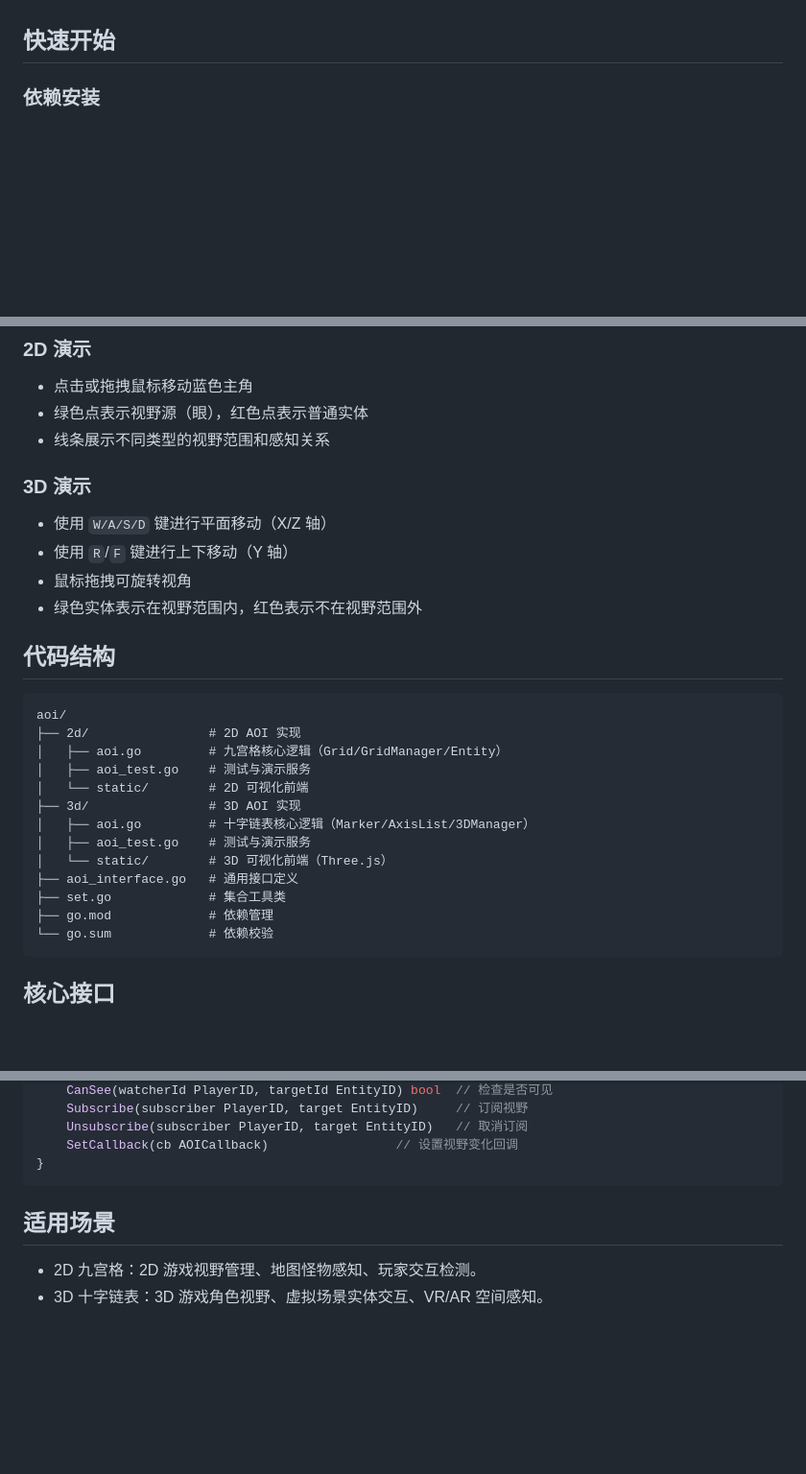
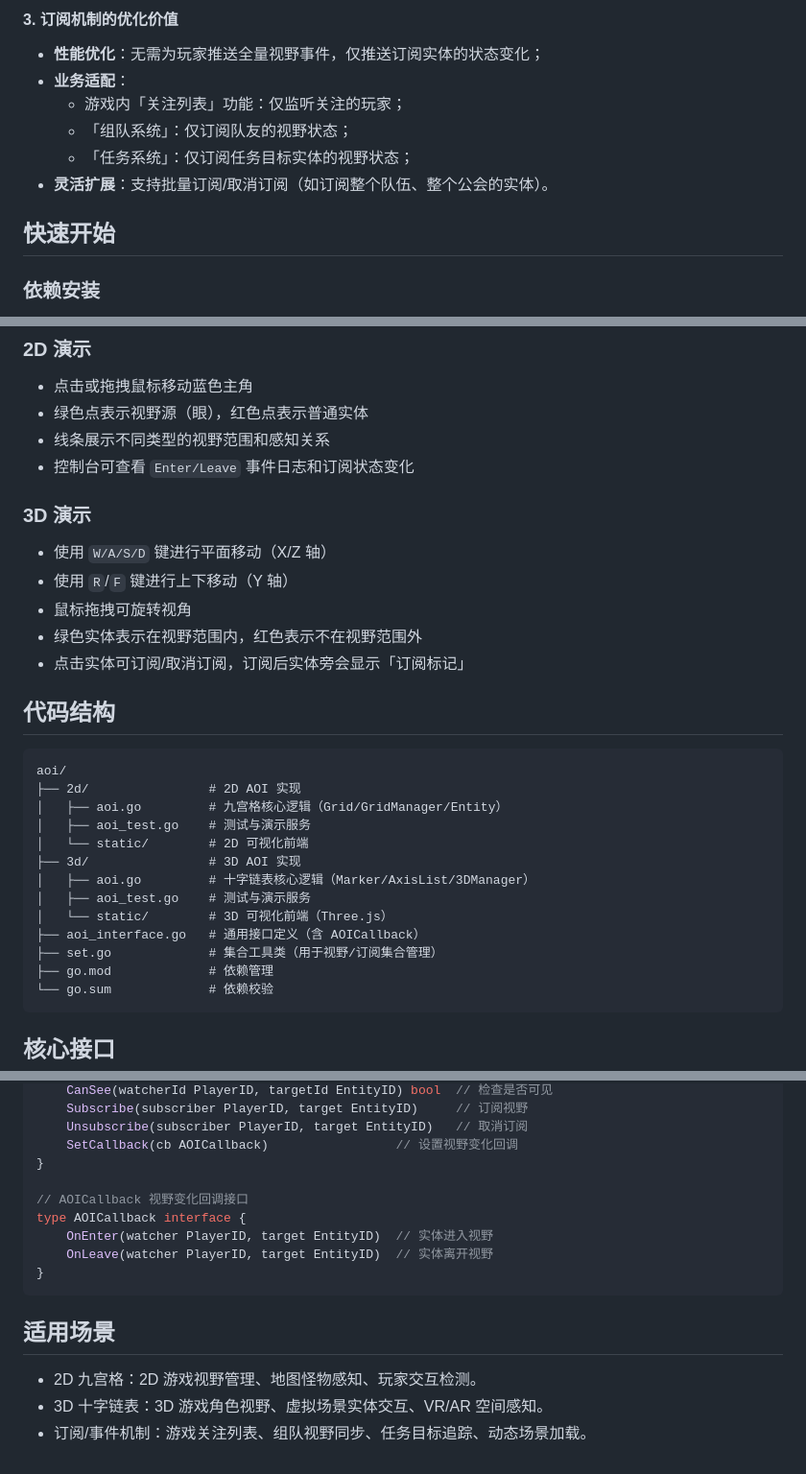
Before and after one commit to beijian128/aoi, a Markdown page: readme.md, 3 parts joined by grey strips. Shown: that part at 96% size. Rendered like a GitHub page; blank space fills up the shorter version.

````diff
--- a/readme.md
+++ b/readme.md
@@ -69,3 +126,10 @@ A.MinX ≤ B.PosX ≤ A.MaxX
+#### 3. 订阅机制的优化价值
+- **性能优化**：无需为玩家推送全量视野事件，仅推送订阅实体的状态变化；
+- **业务适配**：
+  - 游戏内「关注列表」功能：仅监听关注的玩家；
+  - 「组队系统」：仅订阅队友的视野状态；
+  - 「任务系统」：仅订阅任务目标实体的视野状态；
+- **灵活扩展**：支持批量订阅/取消订阅（如订阅整个队伍、整个公会的实体）。
 
 ## 快速开始
 
@@ -95,12 +159,14 @@ go test
 - 点击或拖拽鼠标移动蓝色主角
 - 绿色点表示视野源（眼），红色点表示普通实体
 - 线条展示不同类型的视野范围和感知关系
+- 控制台可查看 `Enter/Leave` 事件日志和订阅状态变化
 
 ### 3D 演示
 - 使用 `W/A/S/D` 键进行平面移动（X/Z 轴）
 - 使用 `R`/`F` 键进行上下移动（Y 轴）
 - 鼠标拖拽可旋转视角
 - 绿色实体表示在视野范围内，红色表示不在视野范围外
+- 点击实体可订阅/取消订阅，订阅后实体旁会显示「订阅标记」
 
 ## 代码结构
 ```
@@ -113,8 +179,8 @@ aoi/
 │   ├── aoi.go         # 十字链表核心逻辑（Marker/AxisList/3DManager）
 │   ├── aoi_test.go    # 测试与演示服务
 │   └── static/        # 3D 可视化前端（Three.js）
-├── aoi_interface.go   # 通用接口定义
-├── set.go             # 集合工具类
+├── aoi_interface.go   # 通用接口定义（含 AOICallback）
+├── set.go             # 集合工具类（用于视野/订阅集合管理）
 ├── go.mod             # 依赖管理
 └── go.sum             # 依赖校验
 ```
@@ -133,8 +199,15 @@ type AOIManager interface {
     Unsubscribe(subscriber PlayerID, target EntityID)   // 取消订阅
     SetCallback(cb AOICallback)                 // 设置视野变化回调
 }
+
+// AOICallback 视野变化回调接口
+type AOICallback interface {
+    OnEnter(watcher PlayerID, target EntityID)  // 实体进入视野
+    OnLeave(watcher PlayerID, target EntityID)  // 实体离开视野
+}
 ```
 
 ## 适用场景
 - 2D 九宫格：2D 游戏视野管理、地图怪物感知、玩家交互检测。
 - 3D 十字链表：3D 游戏角色视野、虚拟场景实体交互、VR/AR 空间感知。
+- 订阅/事件机制：游戏关注列表、组队视野同步、任务目标追踪、动态场景加载。
````
Also changed, not shown: other parts of readme.md (+66 -9 lines).
